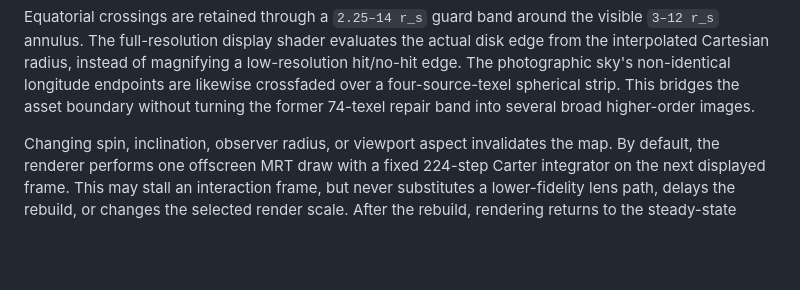
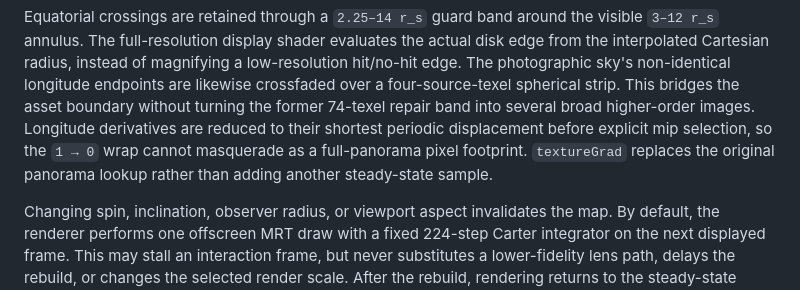
Before and after one commit to Iamnotphage/kerr-lens, a Markdown page: docs/performance.md, the part around the change. GitHub-like rendering; blank space fills up the shorter version.

Commit message:
fix: unwrap periodic sky gradients

```diff
--- a/docs/performance.md
+++ b/docs/performance.md
@@ -105,7 +105,10 @@ Equatorial crossings are retained through a `2.25–14 r_s` guard band around th
 the interpolated Cartesian radius, instead of magnifying a low-resolution hit/no-hit edge.
 The photographic sky's non-identical longitude endpoints are likewise crossfaded over a
 four-source-texel spherical strip. This bridges the asset boundary without turning the
-former 74-texel repair band into several broad higher-order images.
+former 74-texel repair band into several broad higher-order images. Longitude derivatives
+are reduced to their shortest periodic displacement before explicit mip selection, so the
+`1 → 0` wrap cannot masquerade as a full-panorama pixel footprint. `textureGrad` replaces
+the original panorama lookup rather than adding another steady-state sample.
 
 Changing spin, inclination, observer radius, or viewport aspect invalidates the map. By
 default, the renderer performs one offscreen MRT draw with a fixed 224-step Carter
```
